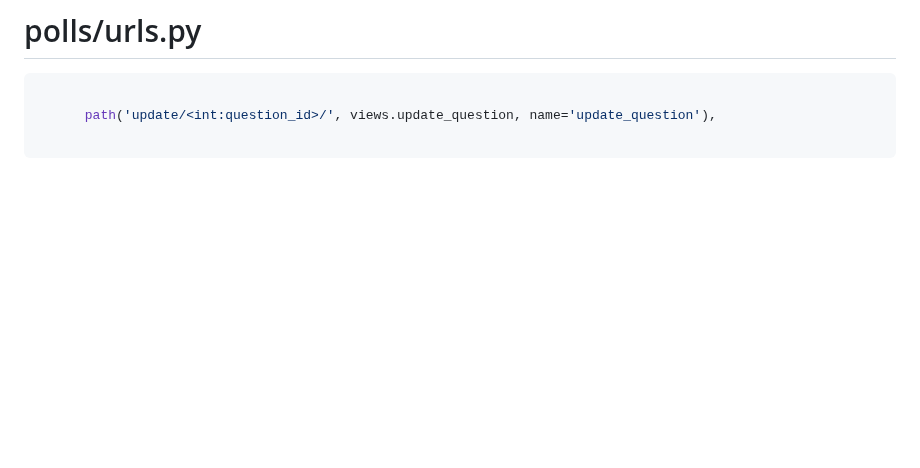
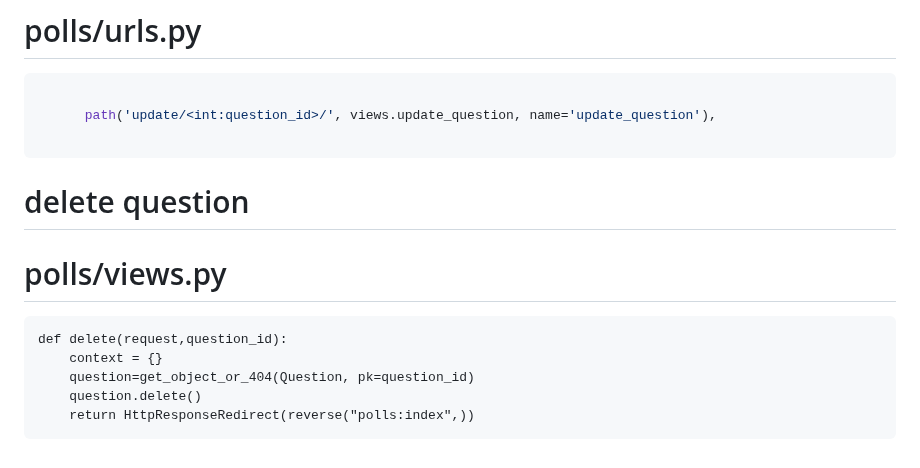
Before and after one commit to Sudarshan519/crudproj, a Markdown page: readme.md, the part around the change. Rendered like a GitHub page; blank space fills up the shorter version.

Commit message:
updated delete

````diff
--- a/readme.md
+++ b/readme.md
@@ -565,3 +565,12 @@ def update_question(request, question_id):
       path('update/<int:question_id>/', views.update_question, name='update_question'),
 
 ```
+# delete  question
+# polls/views.py
+```
+def delete(request,question_id):
+    context = {}
+    question=get_object_or_404(Question, pk=question_id)
+    question.delete()
+    return HttpResponseRedirect(reverse("polls:index",))
+```
````
